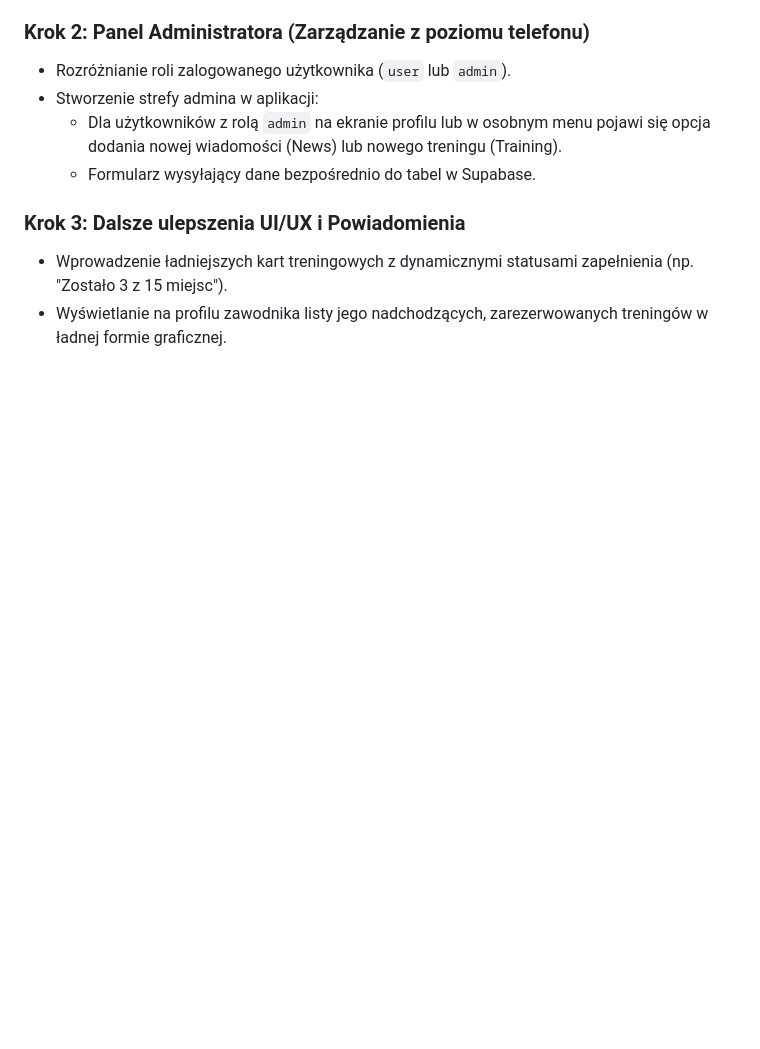
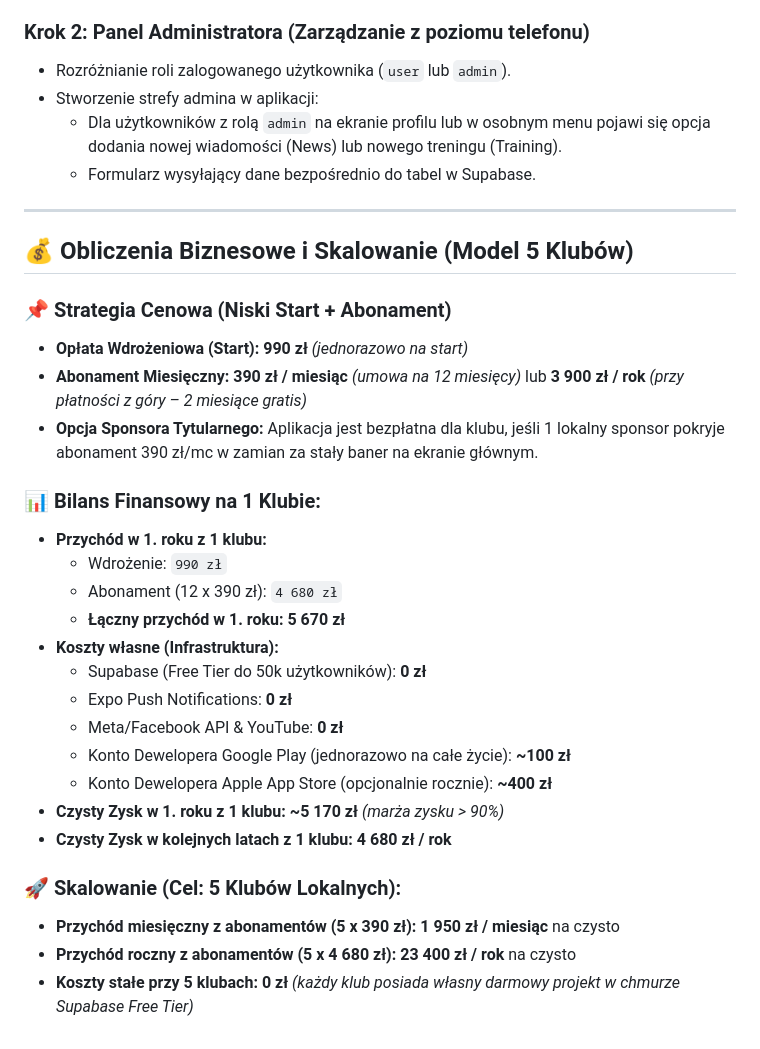
Before and after one commit to danielnazet/mlawianka-app, a Markdown page: plan_dzialania.md, the part around the change. Drawn GitHub-style; blank space fills up the shorter version.

Commit message:
docs: add business model and financial projections for scaling to 5 clubs in plan_dzialania.md

```diff
--- a/plan_dzialania.md
+++ b/plan_dzialania.md
@@ -58,6 +58,31 @@ Ten dokument przedstawia podsumowanie wykonanych prac oraz plan dalszego rozwoju
   - Dla użytkowników z rolą `admin` na ekranie profilu lub w osobnym menu pojawi się opcja dodania nowej wiadomości (News) lub nowego treningu (Training).
   - Formularz wysyłający dane bezpośrednio do tabel w Supabase.
 
-### Krok 3: Dalsze ulepszenia UI/UX i Powiadomienia
-* Wprowadzenie ładniejszych kart treningowych z dynamicznymi statusami zapełnienia (np. "Zostało 3 z 15 miejsc").
-* Wyświetlanie na profilu zawodnika listy jego nadchodzących, zarezerwowanych treningów w ładnej formie graficznej.
+
+---
+
+## 💰 Obliczenia Biznesowe i Skalowanie (Model 5 Klubów)
+
+### 📌 Strategia Cenowa (Niski Start + Abonament)
+* **Opłata Wdrożeniowa (Start):** **990 zł** *(jednorazowo na start)*
+* **Abonament Miesięczny:** **390 zł / miesiąc** *(umowa na 12 miesięcy)* lub **3 900 zł / rok** *(przy płatności z góry – 2 miesiące gratis)*
+* **Opcja Sponsora Tytularnego:** Aplikacja jest bezpłatna dla klubu, jeśli 1 lokalny sponsor pokryje abonament 390 zł/mc w zamian za stały baner na ekranie głównym.
+
+### 📊 Bilans Finansowy na 1 Klubie:
+* **Przychód w 1. roku z 1 klubu:**
+  * Wdrożenie: `990 zł`
+  * Abonament (12 x 390 zł): `4 680 zł`
+  * **Łączny przychód w 1. roku:** **5 670 zł**
+* **Koszty własne (Infrastruktura):**
+  * Supabase (Free Tier do 50k użytkowników): **0 zł**
+  * Expo Push Notifications: **0 zł**
+  * Meta/Facebook API & YouTube: **0 zł**
+  * Konto Dewelopera Google Play (jednorazowo na całe życie): **~100 zł**
+  * Konto Dewelopera Apple App Store (opcjonalnie rocznie): **~400 zł**
+* **Czysty Zysk w 1. roku z 1 klubu:** **~5 170 zł** *(marża zysku > 90%)*
+* **Czysty Zysk w kolejnych latach z 1 klubu:** **4 680 zł / rok**
+
+### 🚀 Skalowanie (Cel: 5 Klubów Lokalnych):
+* **Przychód miesięczny z abonamentów (5 x 390 zł):** **1 950 zł / miesiąc** na czysto
+* **Przychód roczny z abonamentów (5 x 4 680 zł):** **23 400 zł / rok** na czysto
+* **Koszty stałe przy 5 klubach:** **0 zł** *(każdy klub posiada własny darmowy projekt w chmurze Supabase Free Tier)*
```
